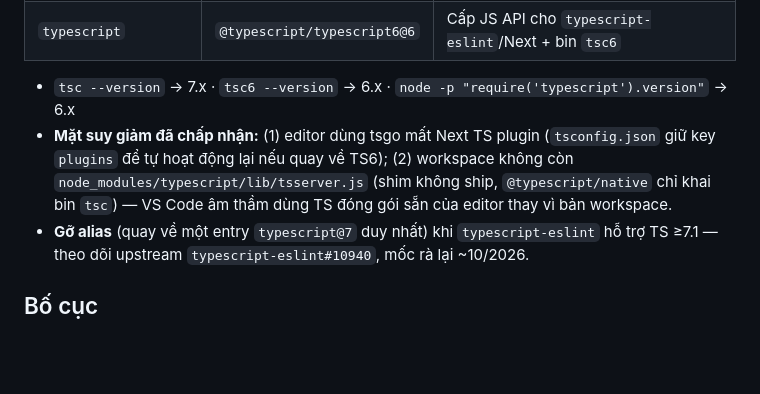
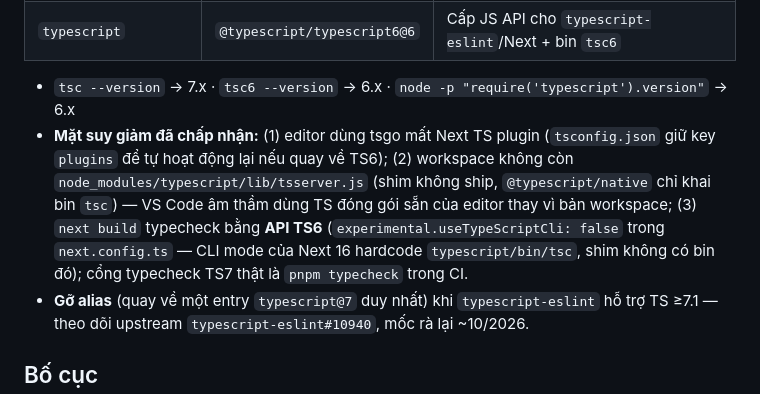
Before and after one commit to Nghaiz/DevOps_Learning_Platform, a Markdown page: README.md, the part around the change. Rendered like a GitHub page; blank space fills up the shorter version.

Commit message:
docs(toolchain): ghi mặt suy giảm thứ 3 — next build typecheck bằng API TS6, cổng TS7 thật ở CI
Co-Authored-By: Claude Fable 5 <noreply@anthropic.com>

```diff
--- a/README.md
+++ b/README.md
@@ -51,7 +51,7 @@ make proto-check                   # drift gate: generated == committed?
 | `typescript` | `@typescript/typescript6@6` | Cấp JS API cho `typescript-eslint`/Next + bin `tsc6` |
 
 - `tsc --version` → 7.x · `tsc6 --version` → 6.x · `node -p "require('typescript').version"` → 6.x
-- **Mặt suy giảm đã chấp nhận:** (1) editor dùng tsgo mất Next TS plugin (`tsconfig.json` giữ key `plugins` để tự hoạt động lại nếu quay về TS6); (2) workspace không còn `node_modules/typescript/lib/tsserver.js` (shim không ship, `@typescript/native` chỉ khai bin `tsc`) — VS Code âm thầm dùng TS đóng gói sẵn của editor thay vì bản workspace.
+- **Mặt suy giảm đã chấp nhận:** (1) editor dùng tsgo mất Next TS plugin (`tsconfig.json` giữ key `plugins` để tự hoạt động lại nếu quay về TS6); (2) workspace không còn `node_modules/typescript/lib/tsserver.js` (shim không ship, `@typescript/native` chỉ khai bin `tsc`) — VS Code âm thầm dùng TS đóng gói sẵn của editor thay vì bản workspace; (3) `next build` typecheck bằng **API TS6** (`experimental.useTypeScriptCli: false` trong `next.config.ts` — CLI mode của Next 16 hardcode `typescript/bin/tsc`, shim không có bin đó); cổng typecheck TS7 thật là `pnpm typecheck` trong CI.
 - **Gỡ alias** (quay về một entry `typescript@7` duy nhất) khi `typescript-eslint` hỗ trợ TS ≥7.1 — theo dõi upstream `typescript-eslint#10940`, mốc rà lại ~10/2026.
 
 ## Bố cục
```
